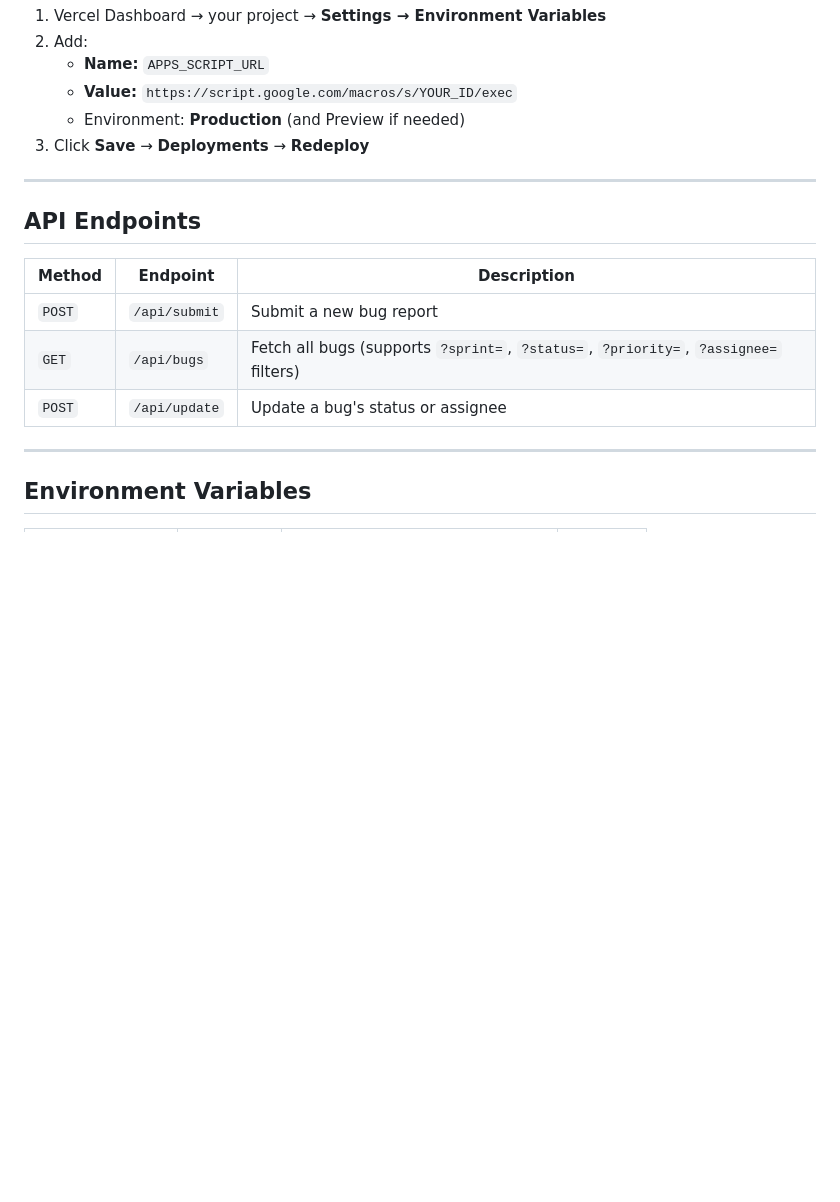
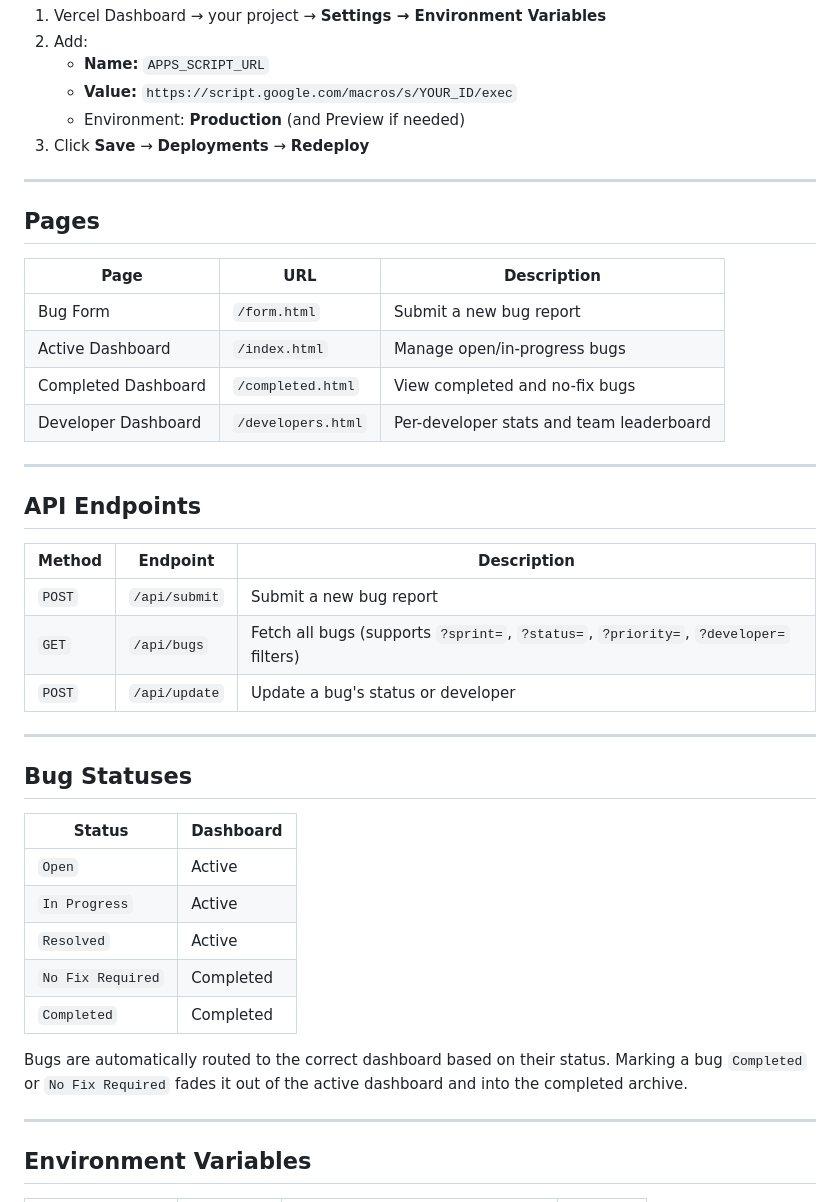
Before and after one commit to SatyaCompose/bug_reporter_app, a Markdown page: README.md, the part around one of its changes. GitHub-like rendering; blank space fills up the shorter version.

```diff
--- a/README.md
+++ b/README.md
@@ -111,13 +122,38 @@ After deploying, add the Apps Script URL:
 
 ---
 
+## Pages
+
+| Page | URL | Description |
+|------|-----|-------------|
+| Bug Form | `/form.html` | Submit a new bug report |
+| Active Dashboard | `/index.html` | Manage open/in-progress bugs |
+| Completed Dashboard | `/completed.html` | View completed and no-fix bugs |
+| Developer Dashboard | `/developers.html` | Per-developer stats and team leaderboard |
+
+---
+
 ## API Endpoints
 
 | Method | Endpoint | Description |
 |--------|----------|-------------|
 | `POST` | `/api/submit` | Submit a new bug report |
-| `GET` | `/api/bugs` | Fetch all bugs (supports `?sprint=`, `?status=`, `?priority=`, `?assignee=` filters) |
-| `POST` | `/api/update` | Update a bug's status or assignee |
+| `GET` | `/api/bugs` | Fetch all bugs (supports `?sprint=`, `?status=`, `?priority=`, `?developer=` filters) |
+| `POST` | `/api/update` | Update a bug's status or developer |
+
+---
+
+## Bug Statuses
+
+| Status | Dashboard |
+|--------|-----------|
+| `Open` | Active |
+| `In Progress` | Active |
+| `Resolved` | Active |
+| `No Fix Required` | Completed |
+| `Completed` | Completed |
+
+Bugs are automatically routed to the correct dashboard based on their status. Marking a bug `Completed` or `No Fix Required` fades it out of the active dashboard and into the completed archive.
 
 ---
 
```
Also changed, not shown: other parts of README.md (+22 -11 lines).
